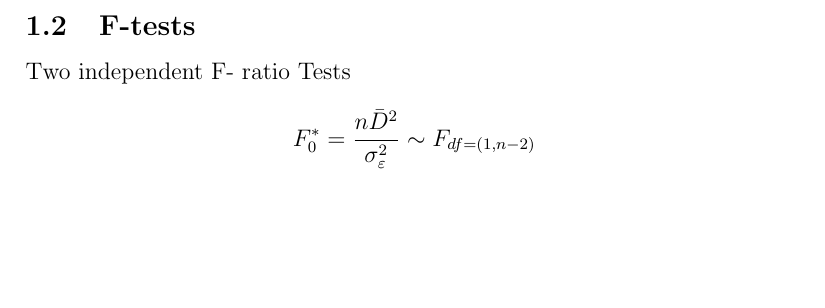
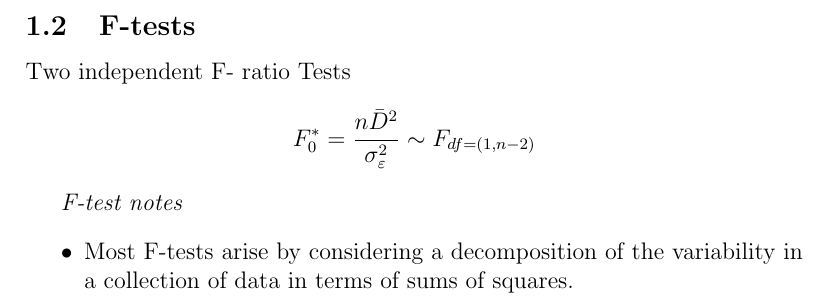
Before and after one commit to ShinyMCS/TAS-Bartko-BB, a LaTeX document (TAS/TAS-notes1.tex): part of page 2 of 2, cut so that both start at the same text, the shorter picture padded with empty space. Compiled offline with pdfLaTeX.

Commit message:
Update TAS-notes1.tex

```diff
--- a/TAS/TAS-notes1.tex
+++ b/TAS/TAS-notes1.tex
@@ -48,5 +48,11 @@ Here
 Two independent F- ratio Tests
 \[ F^{\ast}_0 = \frac{n\bar{D}^2}{\sigma^2_\varepsilon} \sim F_{df = (1,n-2)}\]
 
+
+%---------------------------%
+\textit{F-test notes}
+\begin{itemize}
+\item Most F-tests arise by considering a decomposition of the variability in a collection of data in terms of sums of squares.
+\end{itemize}
 %-------------------------------------------------------------------%
 \end{document}
```
